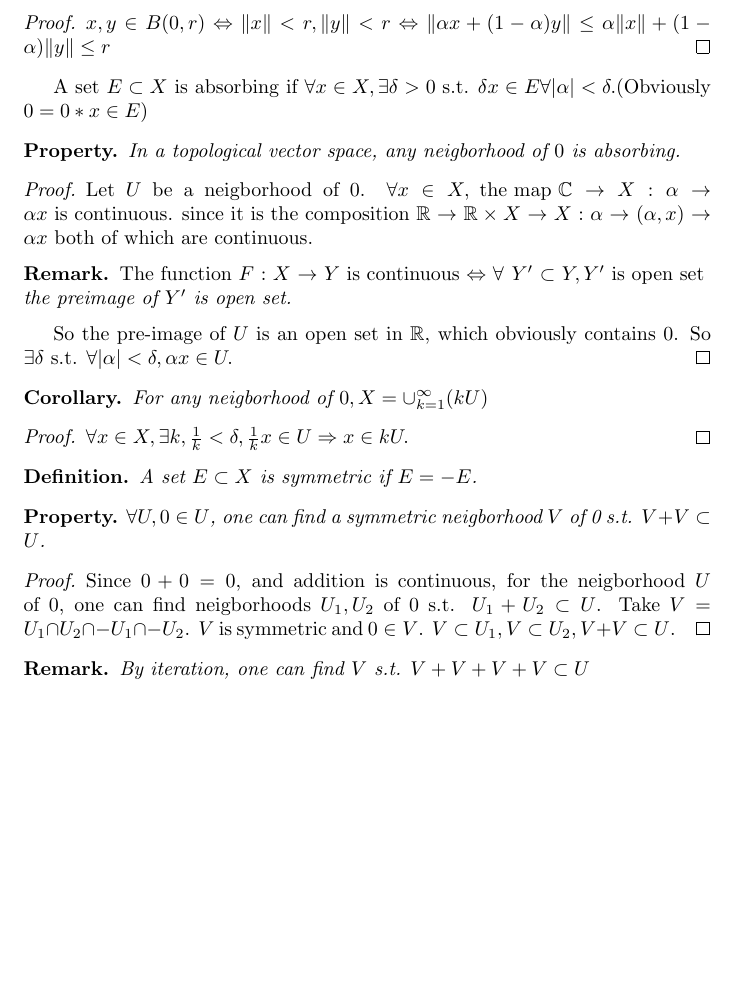
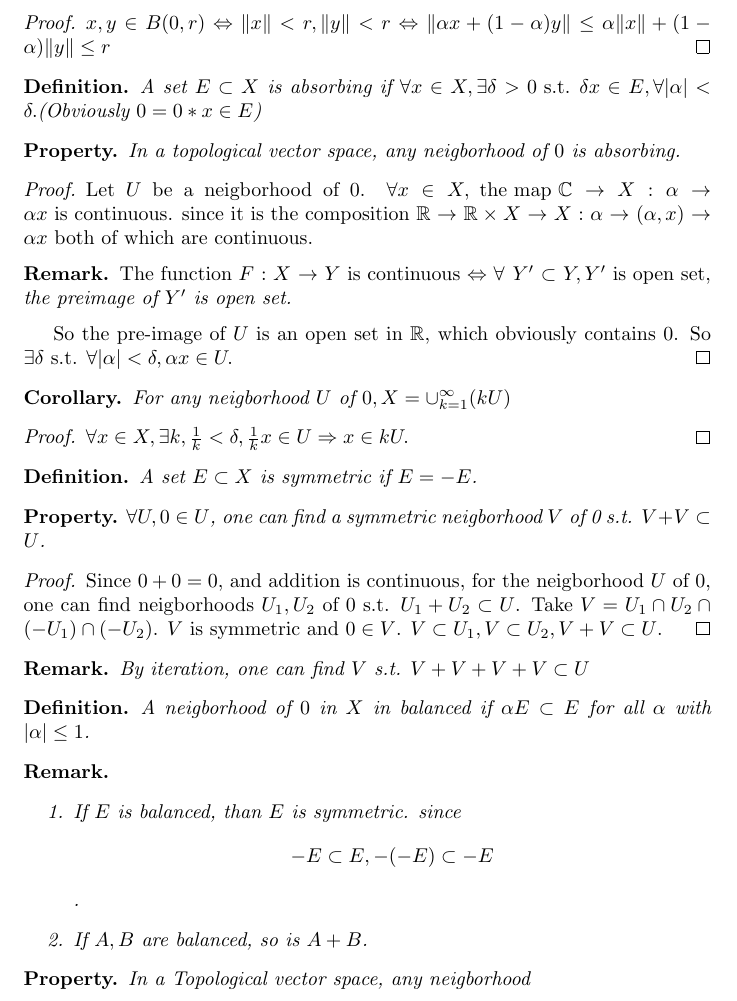
Before and after one commit to xuascaler/FunctionalAnalysis, a LaTeX document (chapter5.tex): part of page 2 of 2, cut so that both start at the same text, the shorter picture padded with empty space. Compiled offline with pdfLaTeX.

Commit message:
feat: add code for chapter 5

```diff
--- a/chapter5.tex
+++ b/chapter5.tex
@@ -71,11 +71,14 @@ Let $(X, \mathcal{F})$ be a topological space.
     $
   \end{proof}
 \end{example}
-A set $E \subset X$ is absorbing if
-$
-\forall x \in X, \exists \delta > 0 \textnormal{ s.t. } \delta x \in E
-\forall |\alpha| < \delta.
+\begin{definition}
+  A set $E \subset X$ is absorbing if
+  $
+  \forall x \in X, \exists \delta > 0 \textnormal{ s.t. } \delta x \in E,
+  \forall |\alpha| < \delta.
 $(Obviously $0 = 0 * x \in E$)
+
+\end{definition}
 
 \begin{property}
 In a topological vector space, any neigborhood of $0$ is absorbing.
@@ -105,7 +108,7 @@ In a topological vector space, any neigborhood of $0$ is absorbing.
 \end{proof}
 \end{property}
 \begin{corollary}
-  For any neigborhood of $0, X = \cup_{k=1}^{\infty}(kU)$
+  For any neigborhood $U$ of $0, X = \cup_{k=1}^{\infty}(kU)$
   \begin{proof}
     $
       \forall x \in X, \exists k,
@@ -133,5 +136,18 @@ In a topological vector space, any neigborhood of $0$ is absorbing.
     $V + V + V + V \subset U$
   \end{remark}
 \end{property}
+\begin{definition}
+  A neigborhood of $0$ in $X$ in balanced if $\alpha E \subset E$ for all $\alpha$ with $|\alpha| \le 1$.
+  \begin{remark} \hfill
+    \begin{enumerate}
+      \item If $E$ is balanced, than $E$ is symmetric. since
+      \[-E \subset E, -(-E) \subset -E\].
+      \item If $A, B$ are balanced, so is $A + B$.
+    \end{enumerate}
+  \end{remark}
+  \begin{property}
+    In a Topological vector space, any neigborhood
+  \end{property}
+\end{definition}
 
 \end{document}
```
Also changed, not shown: chapter5.pdf, chapter5.tex (4 more changed lines).
